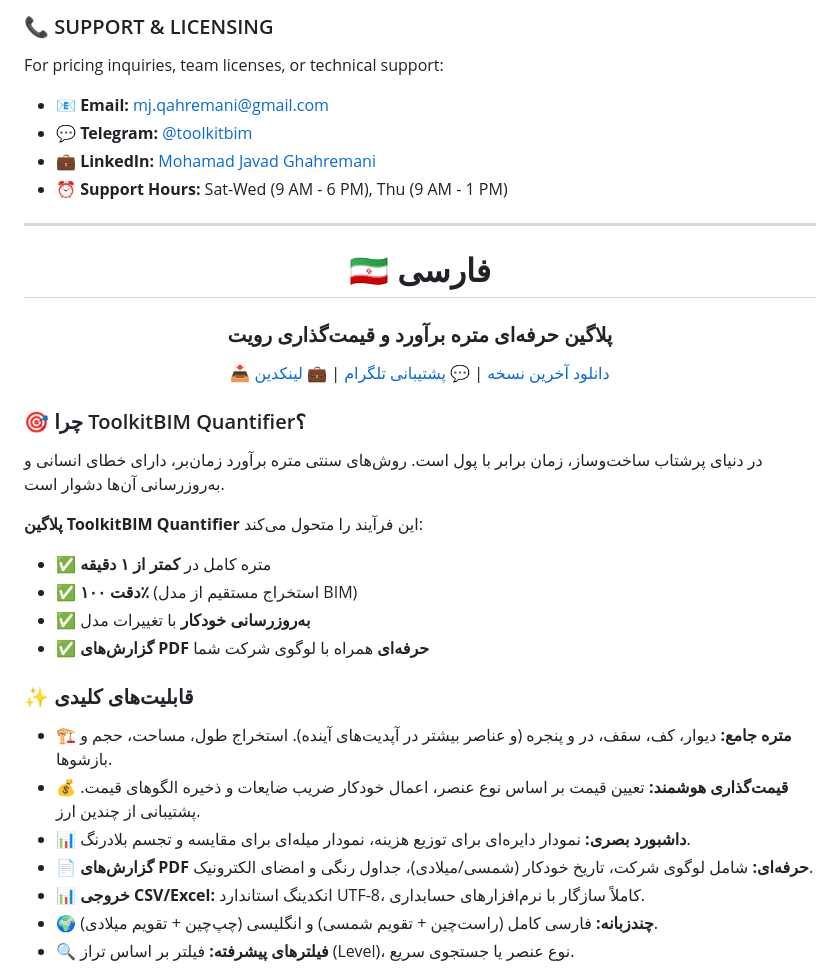
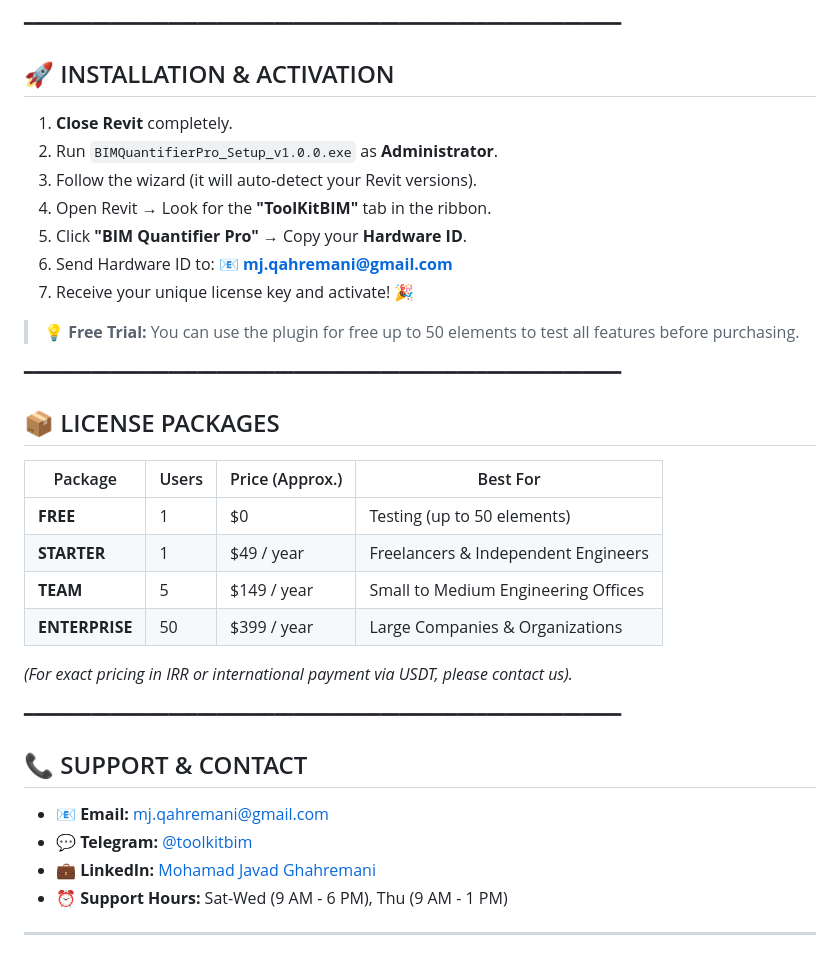
Before and after one commit to dotnetbim/toolkitbim-quantifier, a Markdown page: README.md, the part around one of its changes. Drawn GitHub-style.

```diff
--- a/README.md
+++ b/README.md
@@ -104,7 +78,34 @@ In the fast-paced world of construction, time is money. Traditional quantity tak
 
-### 📞 SUPPORT & LICENSING
+━━━━━━━━━━━━━━━━━━━━━━━━━━━━━━━━━━━━━━━━━━━━━━━━━━━━━━━━━━━━━━
 
-For pricing inquiries, team licenses, or technical support:
+## 🚀 INSTALLATION & ACTIVATION
+
+1. **Close Revit** completely.
+2. Run `BIMQuantifierPro_Setup_v1.0.0.exe` as **Administrator**.
+3. Follow the wizard (it will auto-detect your Revit versions).
+4. Open Revit → Look for the **"ToolKitBIM"** tab in the ribbon.
+5. Click **"BIM Quantifier Pro"** → Copy your **Hardware ID**.
+6. Send Hardware ID to: 📧 **mj.qahremani@gmail.com**
+7. Receive your unique license key and activate! 🎉
+
+> 💡 **Free Trial:** You can use the plugin for free up to 50 elements to test all features before purchasing.
+
+━━━━━━━━━━━━━━━━━━━━━━━━━━━━━━━━━━━━━━━━━━━━━━━━━━━━━━━━━━━━━━
+
+## 📦 LICENSE PACKAGES
+
+| Package | Users | Price (Approx.) | Best For |
+|---------|-------|-----------------|----------|
+| **FREE** | 1 | $0 | Testing (up to 50 elements) |
+| **STARTER** | 1 | $49 / year | Freelancers & Independent Engineers |
+| **TEAM** | 5 | $149 / year | Small to Medium Engineering Offices |
+| **ENTERPRISE** | 50 | $399 / year | Large Companies & Organizations |
+
+*(For exact pricing in IRR or international payment via USDT, please contact us).*
+
+━━━━━━━━━━━━━━━━━━━━━━━━━━━━━━━━━━━━━━━━━━━━━━━━━━━━━━━━━━━━━━
+
+## 📞 SUPPORT & CONTACT
 
 - 📧 **Email:** mj.qahremani@gmail.com
 - 💬 **Telegram:** [@toolkitbim](https://t.me/toolkitbim)
@@ -113,38 +114,3 @@ For pricing inquiries, team licenses, or technical support:
 
 ---
 
-<a name="فارسی"></a>
-
-<div align="center">
-
-# 🇮🇷 فارسی
-
-### پلاگین حرفه‌ای متره برآورد و قیمت‌گذاری رویت
-
-[📥 دانلود آخرین نسخه](https://github.com/dotnetbim/toolkitbim-quantifier/releases/latest) |
-[💬 پشتیبانی تلگرام](https://t.me/toolkitbim) |
-[💼 لینکدین](https://linkedin.com/in/mohamad-qahremani-0a581b3b2)
-
-</div>
-
-### 🎯 چرا ToolkitBIM Quantifier؟
-
-در دنیای پرشتاب ساخت‌وساز، زمان برابر با پول است. روش‌های سنتی متره برآورد زمان‌بر، دارای خطای انسانی و به‌روزرسانی آن‌ها دشوار است.
-
-**پلاگین ToolkitBIM Quantifier** این فرآیند را متحول می‌کند:
-
-- ✅ متره کامل در **کمتر از ۱ دقیقه**
-- ✅ **دقت ۱۰۰٪** (استخراج مستقیم از مدل BIM)
-- ✅ **به‌روزرسانی خودکار** با تغییرات مدل
-- ✅ **گزارش‌های PDF حرفه‌ای** همراه با لوگوی شرکت شما
-
-### ✨ قابلیت‌های کلیدی
-
-- 🏗️ **متره جامع:** دیوار، کف، سقف، در و پنجره (و عناصر بیشتر در آپدیت‌های آینده). استخراج طول، مساحت، حجم و بازشوها.
-- 💰 **قیمت‌گذاری هوشمند:** تعیین قیمت بر اساس نوع عنصر، اعمال خودکار ضریب ضایعات و ذخیره الگوهای قیمت. پشتیبانی از چندین ارز.
-- 📊 **داشبورد بصری:** نمودار دایره‌ای برای توزیع هزینه، نمودار میله‌ای برای مقایسه و تجسم بلادرنگ.
-- 📄 **گزارش‌های PDF حرفه‌ای:** شامل لوگوی شرکت، تاریخ خودکار (شمسی/میلادی)، جداول رنگی و امضای الکترونیک.
-- 📊 **خروجی CSV/Excel:** انکدینگ استاندارد UTF-8، کاملاً سازگار با نرم‌افزارهای حسابداری.
-- 🌍 **چندزبانه:** فارسی کامل (راست‌چین + تقویم شمسی) و انگلیسی (چپ‌چین + تقویم میلادی).
-- 🔍 **فیلترهای پیشرفته:** فیلتر بر اساس تراز (Level)، نوع عنصر یا جستجوی سریع.
-
```
Also changed, not shown: other parts of README.md (+53 -144 lines).
